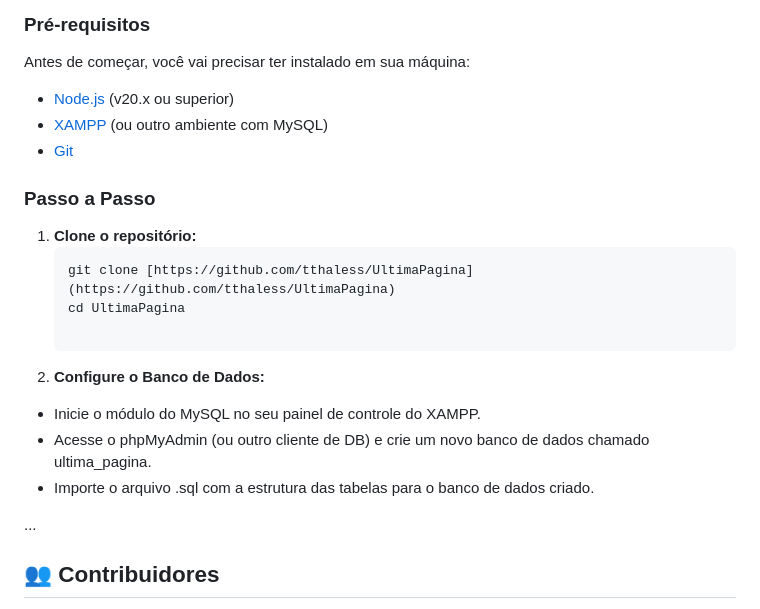
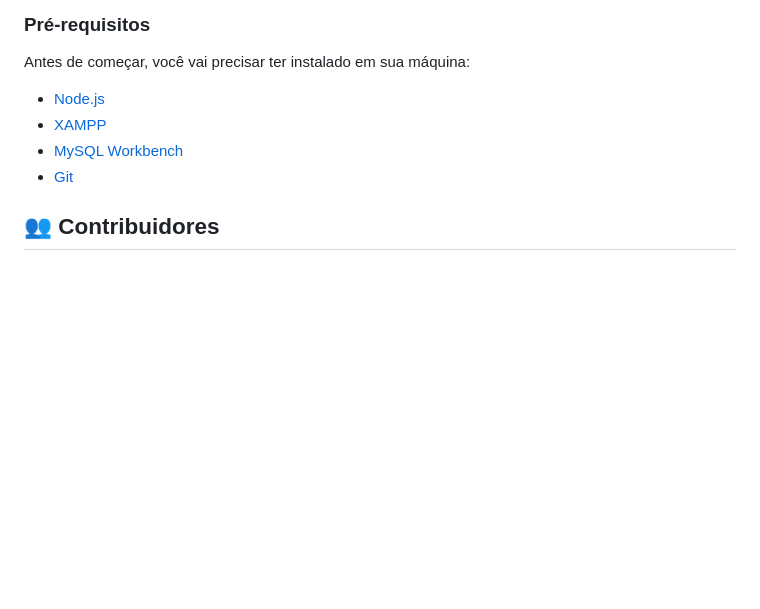
Before and after one commit to tthaless/UltimaPagina, a Markdown page: README.md, the part around the change. GitHub-like rendering; blank space fills up the shorter version.

Commit message:
docs: atualizacao README

````diff
--- a/README.md
+++ b/README.md
@@ -70,23 +70,10 @@ O projeto está organizado da seguinte forma:
 
 ### Pré-requisitos
 Antes de começar, você vai precisar ter instalado em sua máquina:
-- [Node.js](https://nodejs.org/) (v20.x ou superior)
-- [XAMPP](https://www.apachefriends.org/index.html) (ou outro ambiente com MySQL)
+- [Node.js](https://nodejs.org/)
+- [XAMPP](https://www.apachefriends.org/index.html)
+- [MySQL Workbench](https://dev.mysql.com/downloads/workbench/)
 - [Git](https://git-scm.com/)
-
-### Passo a Passo
-1. **Clone o repositório:**
-   ```bash
-   git clone [https://github.com/tthaless/UltimaPagina](https://github.com/tthaless/UltimaPagina)
-   cd UltimaPagina
-
-2. **Configure o Banco de Dados:**
-
-- Inicie o módulo do MySQL no seu painel de controle do XAMPP.
-- Acesse o phpMyAdmin (ou outro cliente de DB) e crie um novo banco de dados chamado ultima_pagina.
-- Importe o arquivo .sql com a estrutura das tabelas para o banco de dados criado.
-
-...
 
 
 ## 👥 Contribuidores
````
